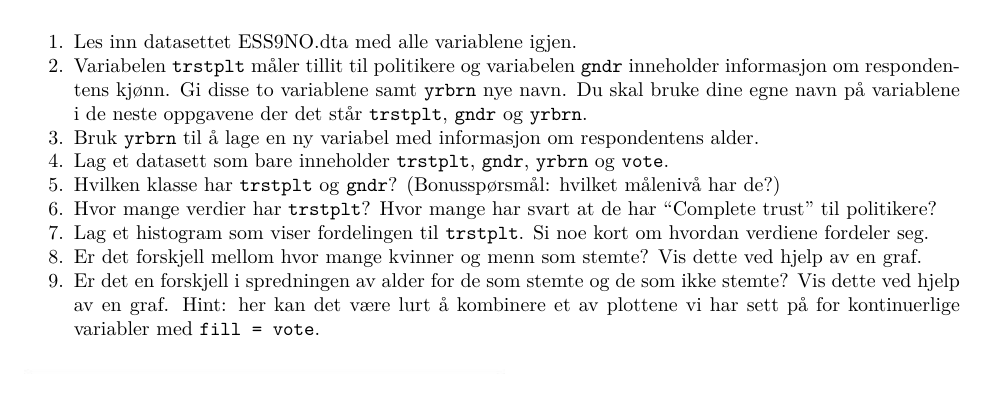
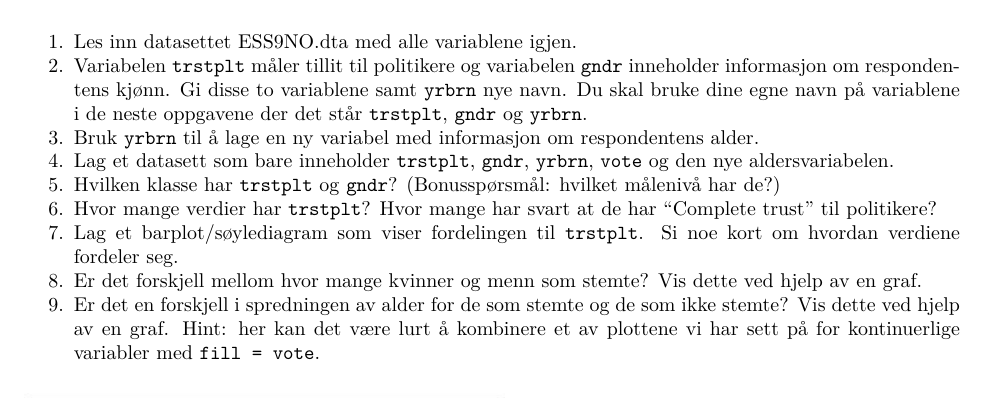
Before and after one commit to liserodland/STV1020, an R Markdown document (oppgaver/sem2_oppgaver.Rmd): part of the page, cut so that both start at the same text. The pictures show the output file oppgaver/sem2_oppgaver.pdf that the author committed with the source.

Commit message:
laster opp oppgaver til seminar 2

```diff
--- a/oppgaver/sem2_oppgaver.Rmd
+++ b/oppgaver/sem2_oppgaver.Rmd
@@ -16,10 +16,10 @@ knitr::opts_chunk$set(echo = TRUE)
 1. Les inn datasettet ESS9NO.dta med alle variablene igjen.
 2. Variabelen `trstplt` måler tillit til politikere og variabelen `gndr` inneholder informasjon om respondentens kjønn. Gi disse to variablene samt `yrbrn` nye navn. Du skal bruke dine egne navn på variablene i de neste oppgavene der det står `trstplt`, `gndr` og `yrbrn`.
 3. Bruk `yrbrn` til å lage en ny variabel med informasjon om respondentens alder.
-4. Lag et datasett som bare inneholder `trstplt`, `gndr`, `yrbrn` og `vote`.
+4. Lag et datasett som bare inneholder `trstplt`, `gndr`, `yrbrn`, `vote` og den nye aldersvariabelen.
 5. Hvilken klasse har `trstplt` og `gndr`? (Bonusspørsmål: hvilket målenivå har de?)
 6. Hvor mange verdier har `trstplt`? Hvor mange har svart at de har "Complete trust" til politikere?
-7. Lag et histogram som viser fordelingen til `trstplt`. Si noe kort om hvordan verdiene fordeler seg.
+7. Lag et barplot/søylediagram som viser fordelingen til `trstplt`. Si noe kort om hvordan verdiene fordeler seg.
 8. Er det forskjell mellom hvor mange kvinner og menn som stemte? Vis dette ved hjelp av en graf.
 9. Er det en forskjell i spredningen av alder for de som stemte og de som ikke stemte? Vis dette ved hjelp av en graf. Hint: her kan det være lurt å kombinere et av plottene vi har sett på for kontinuerlige variabler med `fill = vote`.
 
```
Also changed, not shown: oppgaver/sem2_oppgaver.md, oppgaver/sem2_oppgaver.pdf.
